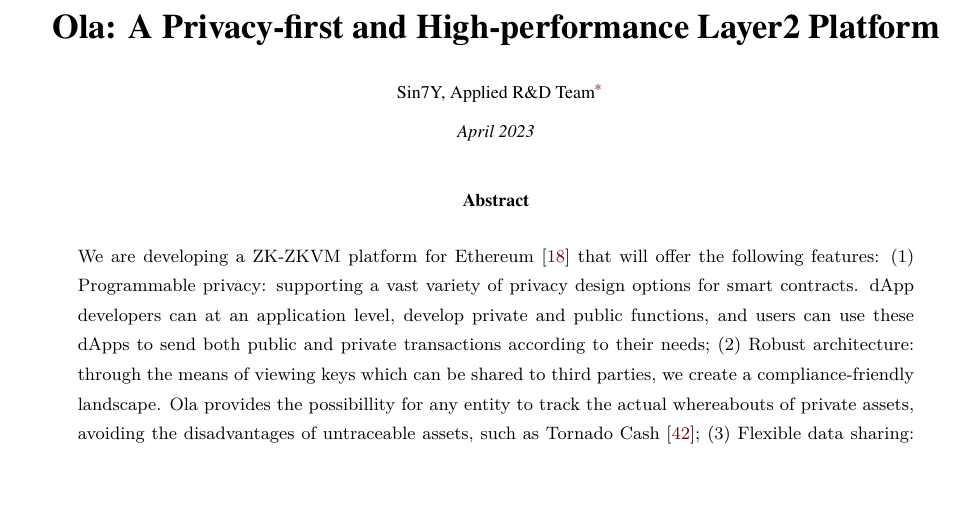
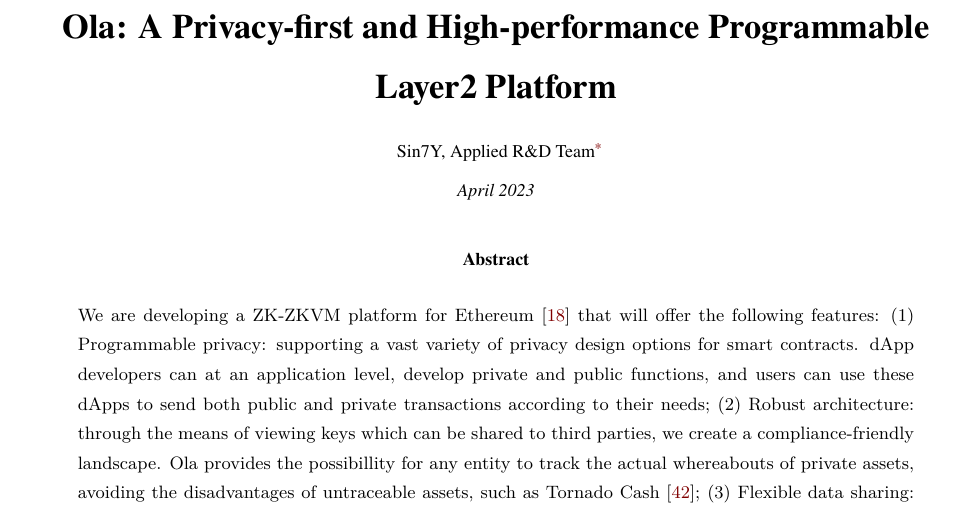
Before and after one commit to Sin7Y/olavm-whitepaper-v2, a LaTeX document (main.tex): part of page 1 of 150, cut so that both start at the same text. Compiled offline with LuaLaTeX; a missing font is replaced by an installed copy or a similar font.

Commit message:
modify the title

```diff
--- a/main.tex
+++ b/main.tex
@@ -54,7 +54,7 @@
 \DeclareEmphSequence{\bfseries,\itshape,\upshape}
 \lstset{xleftmargin=\parindent,xrightmargin=\parindent,upquote=true}
 
-\title{Ola: A Privacy-first and High-performance Layer2 Platform}
+\title{Ola: A Privacy-first and High-performance Programmable Layer2 Platform}
 
 \author{Sin7Y, Applied R\&D Team\thanks{\url{https://twitter.com/Sin7Y_Labs}}}
 \date{\shorttoday}
```
